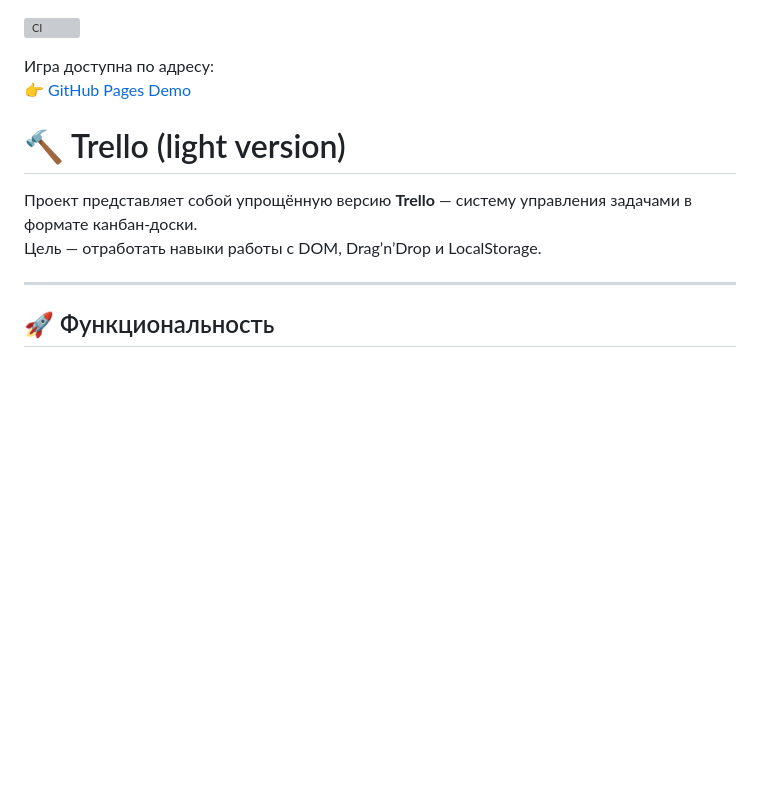
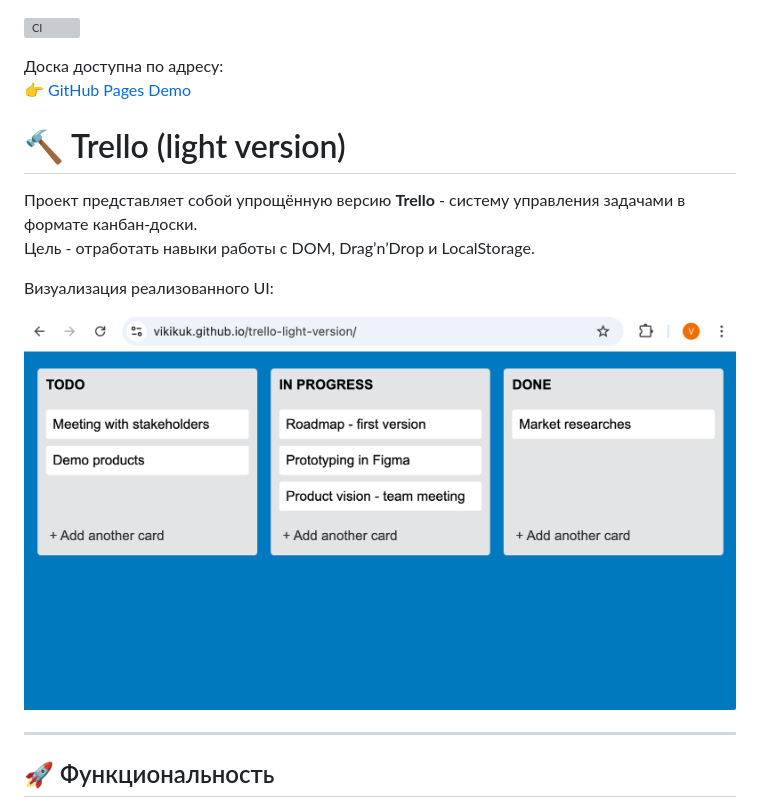
Before and after one commit to VikiKuk/trello-light-version, a Markdown page: readme.md, the part around one of its changes. Rendered like a GitHub page; pictures changed too: public/trello.png (added); blank space fills up the shorter version; grey boxes are pictures that could not be loaded.

Commit message:
docs: update readme

```diff
--- a/readme.md
+++ b/readme.md
@@ -1,12 +1,16 @@
 ![CI](https://github.com/VikiKuk/trello-light-version/actions/workflows/node.js.yml/badge.svg)
 
-Игра доступна по адресу:
+Доска доступна по адресу:
 👉 [GitHub Pages Demo](https://vikikuk.github.io/trello-light-version/)
 
 # 🔨 Trello (light version)
 
-Проект представляет собой упрощённую версию **Trello** — систему управления задачами в формате канбан-доски.
-Цель — отработать навыки работы с DOM, Drag’n’Drop и LocalStorage.
+Проект представляет собой упрощённую версию **Trello** - систему управления задачами в формате канбан-доски.
+Цель - отработать навыки работы с DOM, Drag’n’Drop и LocalStorage.
+
+Визуализация реализованного UI:
+
+![trello](public/trello.png)
 
 ---
 
```
Also changed, not shown: other parts of readme.md (+2 -2 lines).
